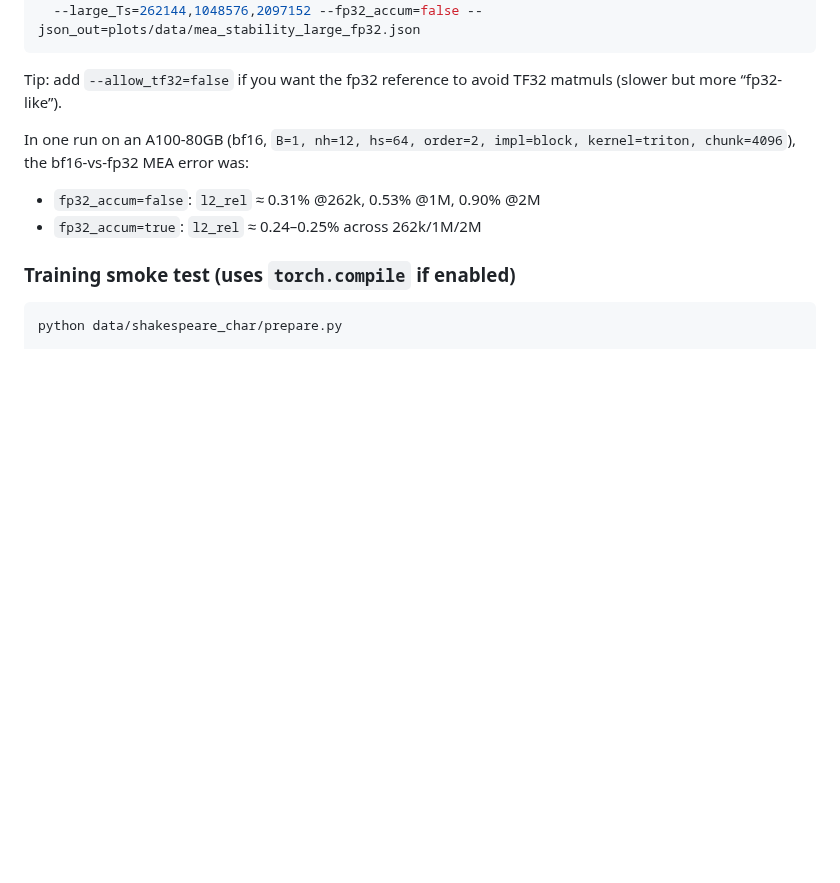
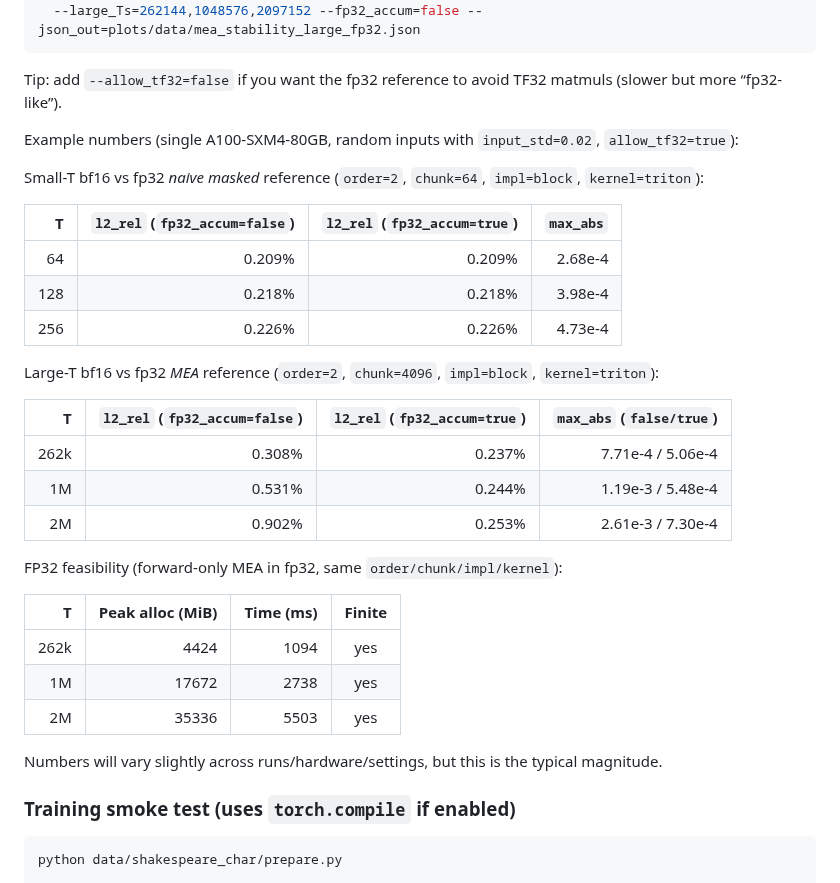
Before and after one commit to karpathy/nanoGPT, a Markdown page: MEA.md, the part around the change. Rendered like a GitHub page; blank space fills up the shorter version.

Commit message:
Add numerics tables to MEA.md

```diff
--- a/MEA.md
+++ b/MEA.md
@@ -69,10 +69,33 @@ python mea_numerics_report.py --dtype=fp32 --skip_small --impls=block_triton --o
 
 Tip: add `--allow_tf32=false` if you want the fp32 reference to avoid TF32 matmuls (slower but more “fp32-like”).
 
-In one run on an A100-80GB (bf16, `B=1, nh=12, hs=64, order=2, impl=block, kernel=triton, chunk=4096`), the bf16-vs-fp32 MEA error was:
+Example numbers (single A100-SXM4-80GB, random inputs with `input_std=0.02`, `allow_tf32=true`):
 
-- `fp32_accum=false`: `l2_rel` ≈ 0.31% @262k, 0.53% @1M, 0.90% @2M
-- `fp32_accum=true`: `l2_rel` ≈ 0.24–0.25% across 262k/1M/2M
+Small-T bf16 vs fp32 *naive masked* reference (`order=2`, `chunk=64`, `impl=block`, `kernel=triton`):
+
+| T | `l2_rel` (`fp32_accum=false`) | `l2_rel` (`fp32_accum=true`) | `max_abs` |
+|---:|---:|---:|---:|
+| 64  | 0.209% | 0.209% | 2.68e-4 |
+| 128 | 0.218% | 0.218% | 3.98e-4 |
+| 256 | 0.226% | 0.226% | 4.73e-4 |
+
+Large-T bf16 vs fp32 *MEA* reference (`order=2`, `chunk=4096`, `impl=block`, `kernel=triton`):
+
+| T | `l2_rel` (`fp32_accum=false`) | `l2_rel` (`fp32_accum=true`) | `max_abs` (`false/true`) |
+|---:|---:|---:|---:|
+| 262k | 0.308% | 0.237% | 7.71e-4 / 5.06e-4 |
+| 1M   | 0.531% | 0.244% | 1.19e-3 / 5.48e-4 |
+| 2M   | 0.902% | 0.253% | 2.61e-3 / 7.30e-4 |
+
+FP32 feasibility (forward-only MEA in fp32, same `order/chunk/impl/kernel`):
+
+| T | Peak alloc (MiB) | Time (ms) | Finite |
+|---:|---:|---:|:---:|
+| 262k | 4424 | 1094 | yes |
+| 1M   | 17672 | 2738 | yes |
+| 2M   | 35336 | 5503 | yes |
+
+Numbers will vary slightly across runs/hardware/settings, but this is the typical magnitude.
 
 ### Training smoke test (uses `torch.compile` if enabled)
 
```
